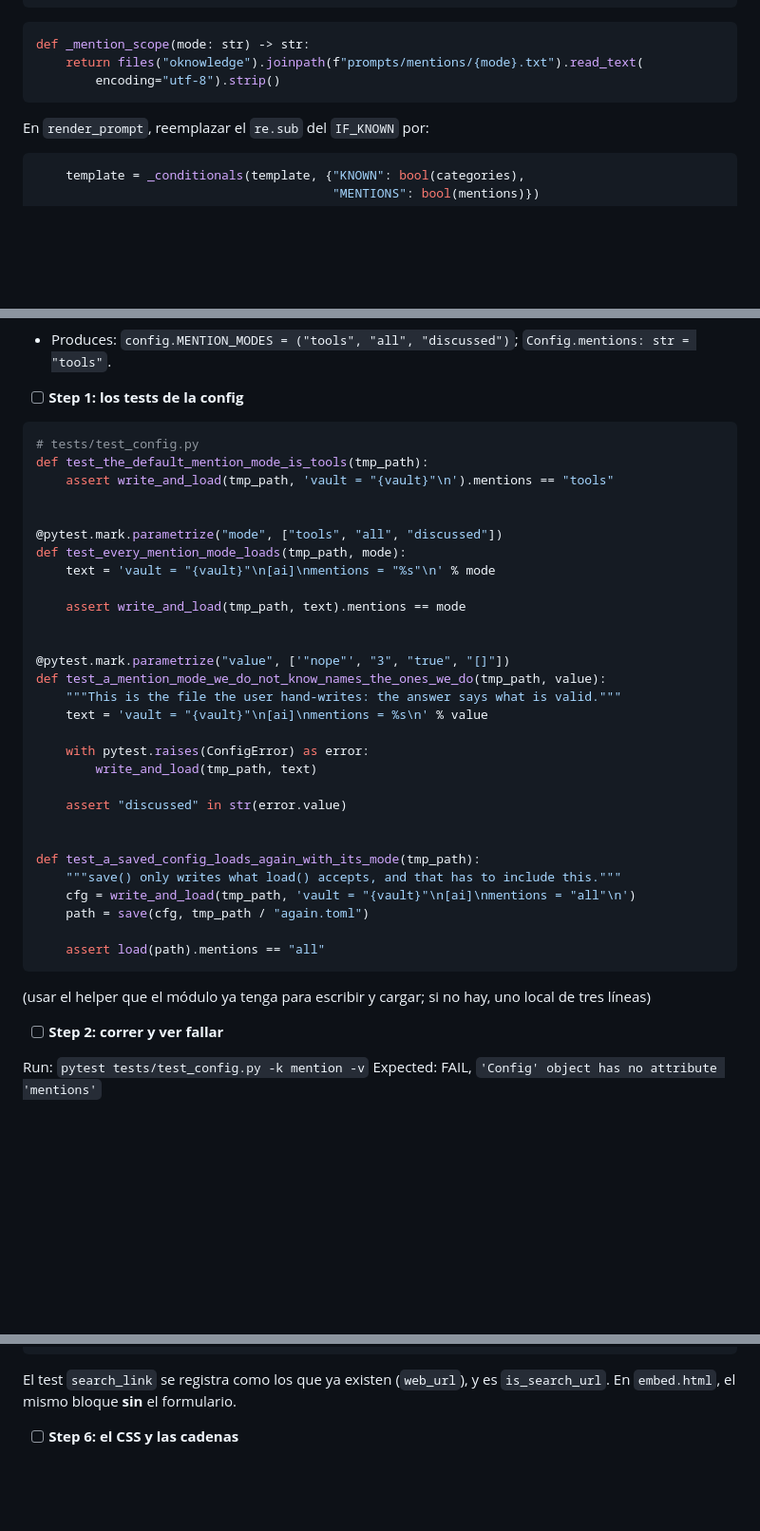
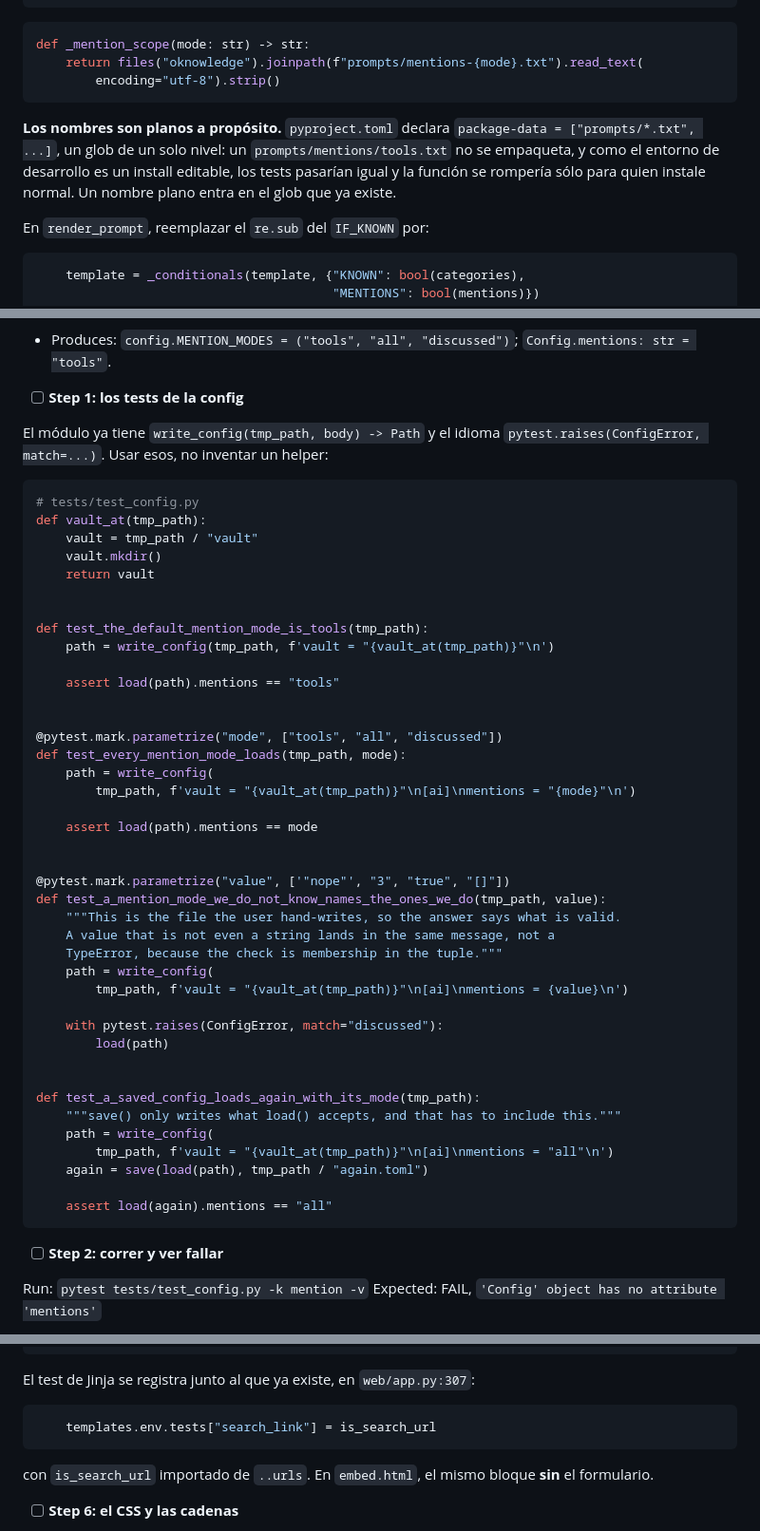
Before and after one commit to FerC10110/oknowledge-win, a Markdown page: docs/2026-10-05-menciones-youtube-plan.md, 3 parts joined by grey strips. Shown at 95% size. Rendered like a GitHub page; blank space fills up the shorter version.

Commit message:
docs: flat prompt names so the wheel ships them, and the real test helpers

````diff
--- a/docs/2026-10-05-menciones-youtube-plan.md
+++ b/docs/2026-10-05-menciones-youtube-plan.md
@@ -459,9 +460,15 @@ def _conditionals(template: str, flags: dict[str, bool]) -> str:
 
 ```python
 def _mention_scope(mode: str) -> str:
-    return files("oknowledge").joinpath(f"prompts/mentions/{mode}.txt").read_text(
+    return files("oknowledge").joinpath(f"prompts/mentions-{mode}.txt").read_text(
         encoding="utf-8").strip()
 ```
+
+**Los nombres son planos a propósito.** `pyproject.toml` declara
+`package-data = ["prompts/*.txt", ...]`, un glob de un solo nivel: un
+`prompts/mentions/tools.txt` no se empaqueta, y como el entorno de desarrollo es
+un install editable, los tests pasarían igual y la función se rompería sólo para
+quien instale normal. Un nombre plano entra en el glob que ya existe.
 
 En `render_prompt`, reemplazar el `re.sub` del `IF_KNOWN` por:
 
@@ -785,40 +814,51 @@ git commit -m "feat: read a video's mentions, and keep only URLs the video reall
 
 - [ ] **Step 1: los tests de la config**
 
+El módulo ya tiene `write_config(tmp_path, body) -> Path` y el idioma
+`pytest.raises(ConfigError, match=...)`. Usar esos, no inventar un helper:
+
 ```python
 # tests/test_config.py
+def vault_at(tmp_path):
+    vault = tmp_path / "vault"
+    vault.mkdir()
+    return vault
+
+
 def test_the_default_mention_mode_is_tools(tmp_path):
-    assert write_and_load(tmp_path, 'vault = "{vault}"\n').mentions == "tools"
+    path = write_config(tmp_path, f'vault = "{vault_at(tmp_path)}"\n')
+
+    assert load(path).mentions == "tools"
 
 
 @pytest.mark.parametrize("mode", ["tools", "all", "discussed"])
 def test_every_mention_mode_loads(tmp_path, mode):
-    text = 'vault = "{vault}"\n[ai]\nmentions = "%s"\n' % mode
+    path = write_config(
+        tmp_path, f'vault = "{vault_at(tmp_path)}"\n[ai]\nmentions = "{mode}"\n')
 
-    assert write_and_load(tmp_path, text).mentions == mode
+    assert load(path).mentions == mode
 
 
 @pytest.mark.parametrize("value", ['"nope"', "3", "true", "[]"])
 def test_a_mention_mode_we_do_not_know_names_the_ones_we_do(tmp_path, value):
-    """This is the file the user hand-writes: the answer says what is valid."""
-    text = 'vault = "{vault}"\n[ai]\nmentions = %s\n' % value
+    """This is the file the user hand-writes, so the answer says what is valid.
+    A value that is not even a string lands in the same message, not a
+    TypeError, because the check is membership in the tuple."""
+    path = write_config(
+        tmp_path, f'vault = "{vault_at(tmp_path)}"\n[ai]\nmentions = {value}\n')
 
-    with pytest.raises(ConfigError) as error:
-        write_and_load(tmp_path, text)
-
-    assert "discussed" in str(error.value)
+    with pytest.raises(ConfigError, match="discussed"):
+        load(path)
 
 
 def test_a_saved_config_loads_again_with_its_mode(tmp_path):
     """save() only writes what load() accepts, and that has to include this."""
-    cfg = write_and_load(tmp_path, 'vault = "{vault}"\n[ai]\nmentions = "all"\n')
-    path = save(cfg, tmp_path / "again.toml")
+    path = write_config(
+        tmp_path, f'vault = "{vault_at(tmp_path)}"\n[ai]\nmentions = "all"\n')
+    again = save(load(path), tmp_path / "again.toml")
 
-    assert load(path).mentions == "all"
+    assert load(again).mentions == "all"
 ```
-
-(usar el helper que el módulo ya tenga para escribir y cargar; si no hay, uno
-local de tres líneas)
 
 - [ ] **Step 2: correr y ver fallar**
 
@@ -1209,8 +1249,14 @@ En `item.html`, después del bloque de `points`:
     {% endif %}
 ```
 
-El test `search_link` se registra como los que ya existen (`web_url`), y es
-`is_search_url`. En `embed.html`, el mismo bloque **sin** el formulario.
+El test de Jinja se registra junto al que ya existe, en `web/app.py:307`:
+
+```python
+    templates.env.tests["search_link"] = is_search_url
+```
+
+con `is_search_url` importado de `..urls`. En `embed.html`, el mismo bloque
+**sin** el formulario.
 
 - [ ] **Step 6: el CSS y las cadenas**
 
````
Also changed, not shown: other parts of docs/2026-10-05-menciones-youtube-plan.md (+32 -9 lines).
